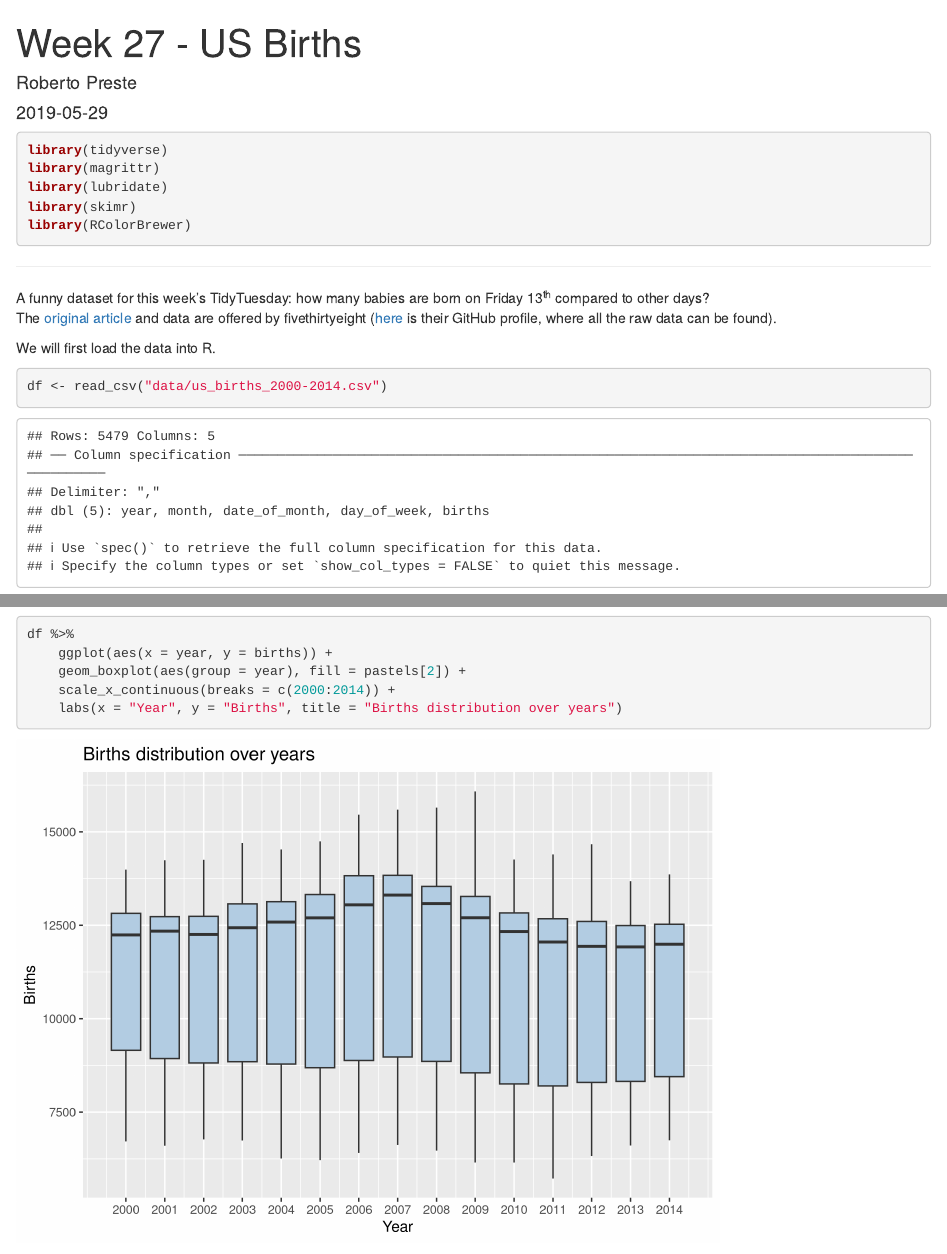
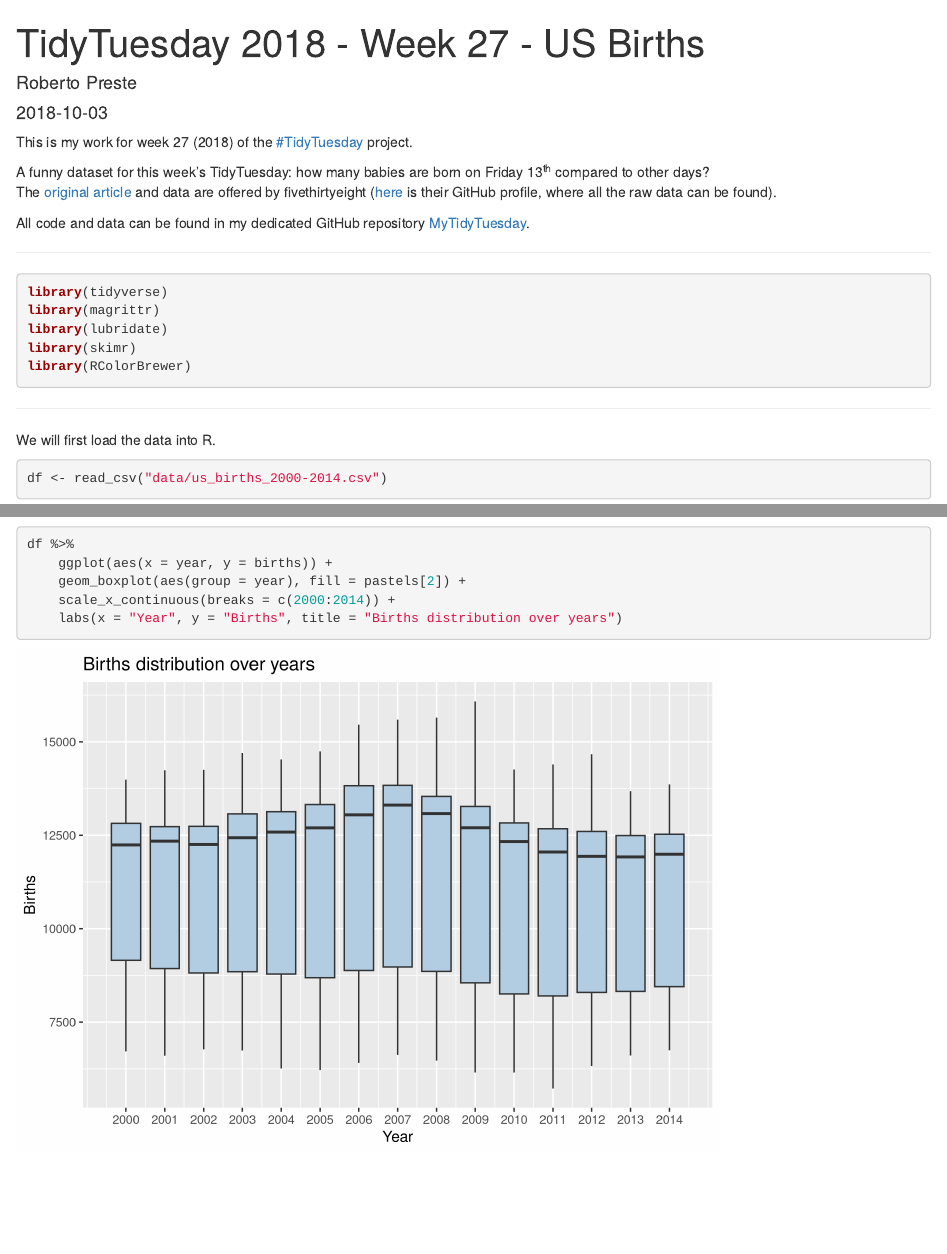
Before and after one commit to robertopreste/MyTidyTuesday, an R Markdown document (Week_27/Week_27.Rmd): the page in a window 1100 px wide, from its top, and a second part further down, joined at a grey line. Rendered offline with R 4.5, knitr and Pandoc, with nearby package versions; both versions are drawn in the output format of the newer one.

Commit message:
Update Rmd and notebooks

````diff
--- a/Week_27/Week_27.Rmd
+++ b/Week_27/Week_27.Rmd
@@ -1,3 +1,2 @@
 ---
-title: "Week 27 - US Births"
-output: github_document
+title: "TidyTuesday 2018 - Week 27 - US Births"
@@ -9,3 +10,11 @@ editor_options:
+This is my work for week 27 (2018) of the [#TidyTuesday](https://thomasmock.netlify.com/post/tidytuesday-a-weekly-social-data-project-in-r/) project.
+
+A funny dataset for this week's TidyTuesday: how many babies are born on Friday 13^th^ compared to other days?
+The [original article](https://fivethirtyeight.com/features/some-people-are-too-superstitious-to-have-a-baby-on-friday-the-13th/) and data are offered by fivethirtyeight ([here](https://github.com/rudeboybert/fivethirtyeight) is their GitHub profile, where all the raw data can be found).
+
+All code and data can be found in my dedicated GitHub repository [MyTidyTuesday](https://github.com/robertopreste/MyTidyTuesday).
+
+___
 
 ```{r global_options, echo = FALSE, include = FALSE}
 options(width = 120)
@@ -20,9 +29,6 @@ library(RColorBrewer)
 ```
 
 ___
-
-A funny dataset for this week's TidyTuesday: how many babies are born on Friday 13^th^ compared to other days?
-The [original article](https://fivethirtyeight.com/features/some-people-are-too-superstitious-to-have-a-baby-on-friday-the-13th/) and data are offered by fivethirtyeight ([here](https://github.com/rudeboybert/fivethirtyeight) is their GitHub profile, where all the raw data can be found).
 
 We will first load the data into R.
 
````
Also changed, not shown: Week_27/Week_27.html (added), Week_27/Week_27.md, Week_27/Week_27_files/figure-gfm/unnamed-chunk-10-1.png (added), Week_27/Week_27_files/figure-gfm/unnamed-chunk-11-1.png (added), Week_27/Week_27_files/figure-gfm/unnamed-chunk-12-1.png (added), Week_27/Week_27_files/figure-gfm/unnamed-chunk-13-1.png (added), Week_27/Week_27_files/figure-gfm/unnamed-chunk-8-1.png (added), Week_27/Week_27_files/figure-gfm/unnamed-chunk-9-1.png (added), Week_27/Week_27.Rmd (4 more changed lines).
